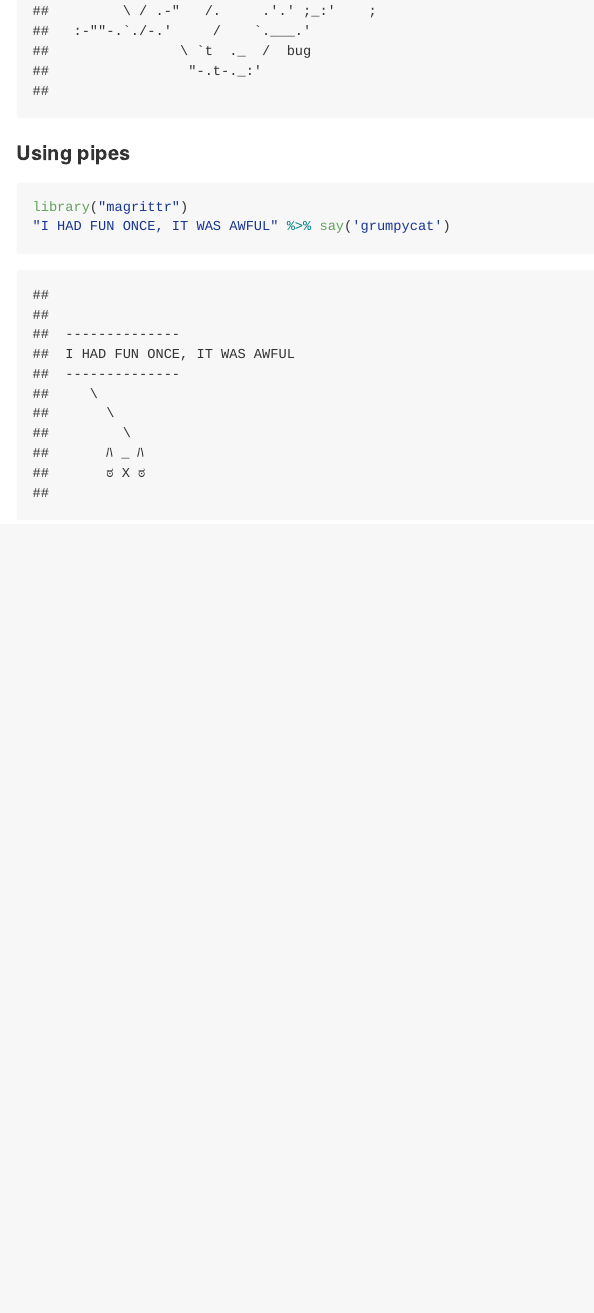
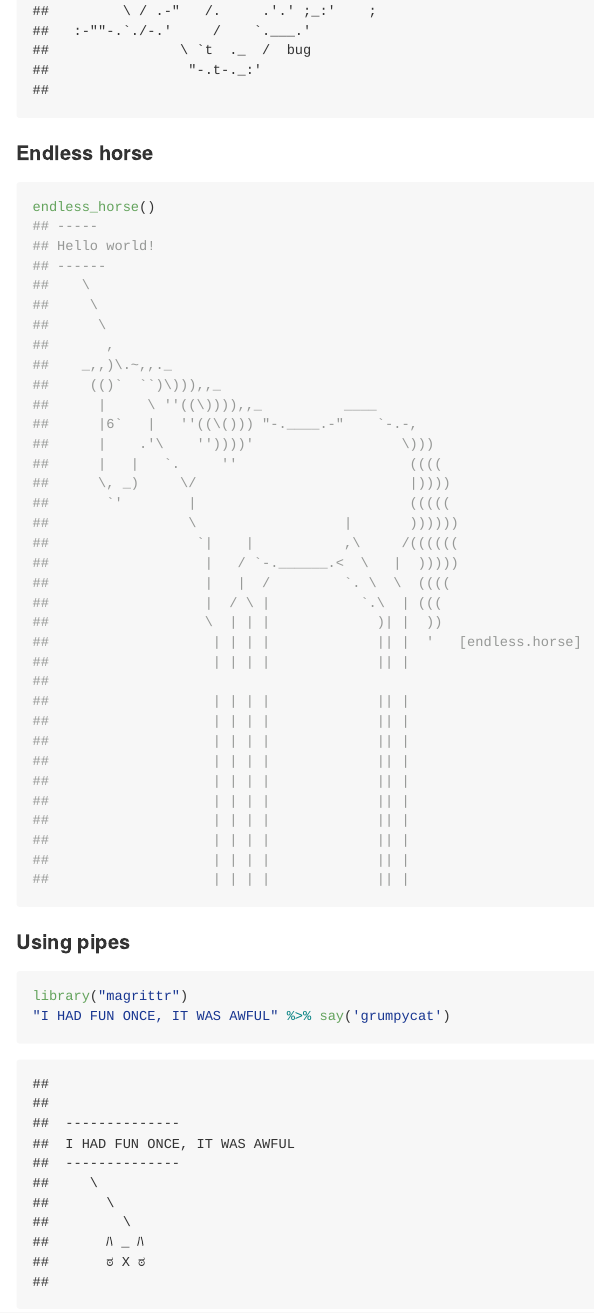
Before and after one commit to sckott/cowsay, an R Markdown document (README.Rmd): the page in a window 1100 px wide, from 13130 px down before the commit and from 13070 px down after it, so that both start at the same text. The pictures show the output file README.md that the author committed with the source, drawn offline in the style of GitHub; badge pictures from the web are left out.

Commit message:
updated rame

````diff
--- a/README.Rmd
+++ b/README.Rmd
@@ -205,6 +205,46 @@ say(fortune=59, by="clippy")
 say("You must unlearn what you have learned", by="yoda")
 ```
 
+#### Endless horse
+
+```{r eval=FALSE}
+endless_horse()
+## -----
+## Hello world!
+## ------
+##    \
+##     \
+##      \
+##       ,
+##    _,,)\.~,,._
+##     (()`  ``)\))),,_
+##      |     \ ''((\)))),,_          ____
+##      |6`   |   ''((\())) "-.____.-"    `-.-,
+##      |    .'\    ''))))'                  \)))
+##      |   |   `.     ''                     ((((
+##      \, _)     \/                          |))))
+##       `'        |                          (((((
+##                 \                  |       ))))))
+##                  `|    |           ,\     /((((((
+##                   |   / `-.______.<  \   |  )))))
+##                   |   |  /         `. \  \  ((((
+##                   |  / \ |           `.\  | (((
+##                   \  | | |             )| |  ))
+##                    | | | |             || |  '   [endless.horse]
+##                    | | | |             || |
+##
+##                    | | | |             || |
+##                    | | | |             || |
+##                    | | | |             || |
+##                    | | | |             || |
+##                    | | | |             || |
+##                    | | | |             || |
+##                    | | | |             || |
+##                    | | | |             || |
+##                    | | | |             || |
+##                    | | | |             || |
+```
+
 #### Using pipes
 
 ```{r}
````
Also changed, not shown: R/endless_horse.R (+1 -1 lines), README.md.
